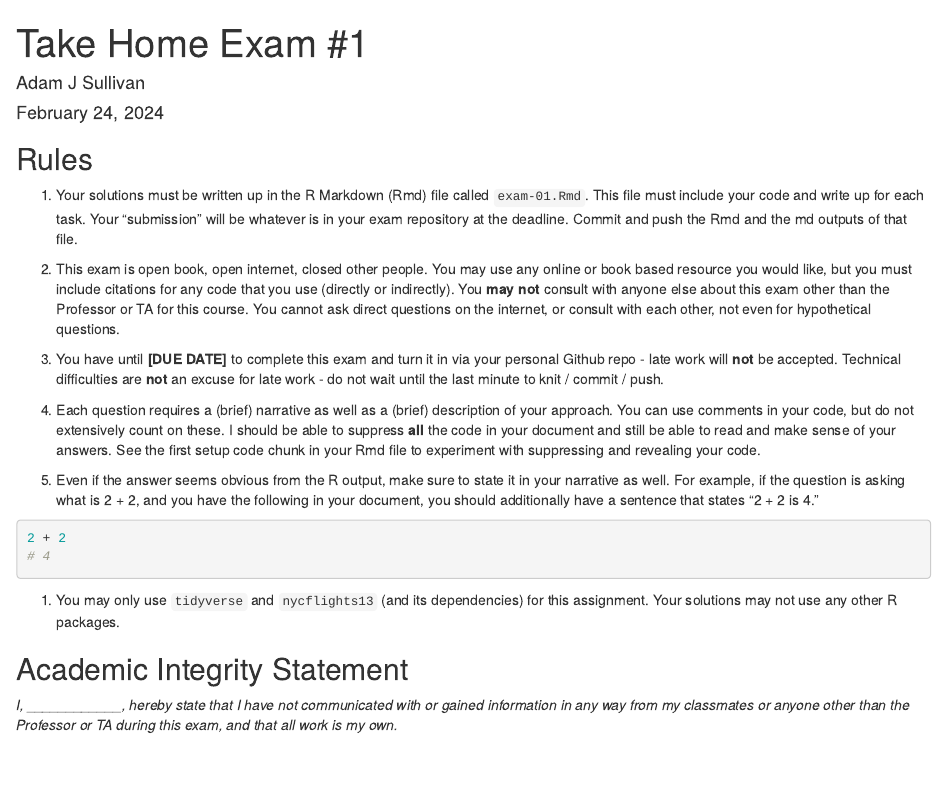
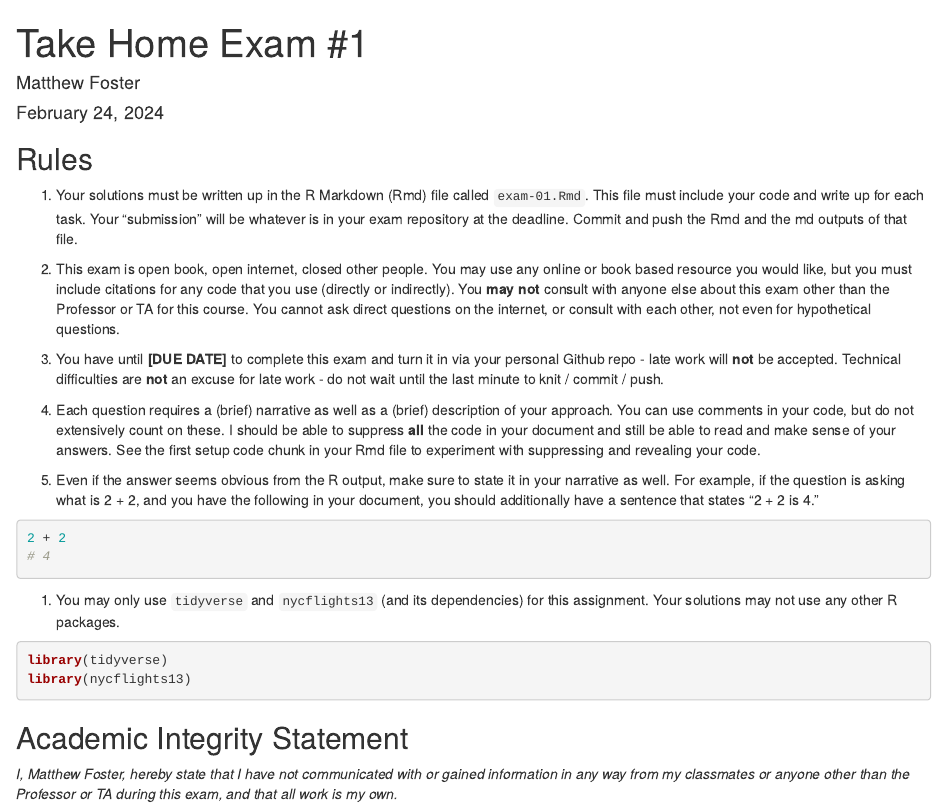
Before and after one commit to dsci-151-spr24/exam-01-matthewfoster25, an R Markdown document (exam-01.Rmd): the page in a window 1100 px wide, from its top. Rendered offline with R 4.5, knitr and Pandoc, with nearby package versions.

Commit message:
Signed Academic Integrity Statement

````diff
--- a/exam-01.Rmd
+++ b/exam-01.Rmd
@@ -1,6 +1,6 @@
 ---
 title: "Take Home Exam #1"
-author: "Adam J Sullivan"
+author: "Matthew Foster"
 date: "February 24, 2024"
 output: html_document
 ---
@@ -43,9 +43,16 @@ knitr::opts_chunk$set(echo = TRUE)
 
 1.  You may only use `tidyverse` and `nycflights13` (and its dependencies) for this assignment. Your solutions may not use any other R packages.
 
+```{r}
+#| eval: false
+
+library(tidyverse)
+library(nycflights13)
+```
+
 ## Academic Integrity Statement
 
-*I, \_\_\_\_\_\_\_\_\_\_\_\_, hereby state that I have not communicated with or gained information in any way from my classmates or anyone other than the Professor or TA during this exam, and that all work is my own.*
+*I, Matthew Foster, hereby state that I have not communicated with or gained information in any way from my classmates or anyone other than the Professor or TA during this exam, and that all work is my own.*
 
 **A note on sharing / reusing code:** I am well aware that a huge volume of code is available on the web to solve any number of problems.
 For this exam you are allowed to make use of any online resources (e.g. StackOverflow) but you must explicitly cite where you obtained any code you directly use (or use as inspiration).
````
